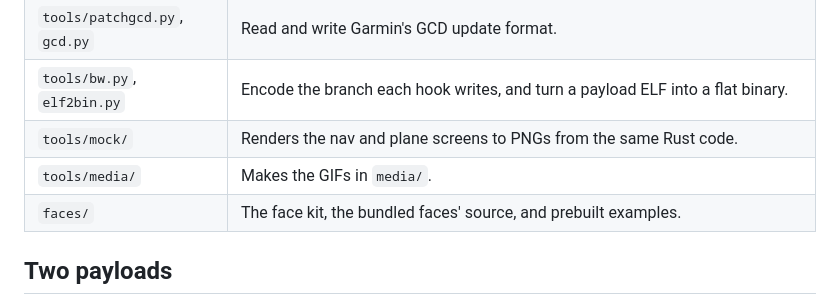
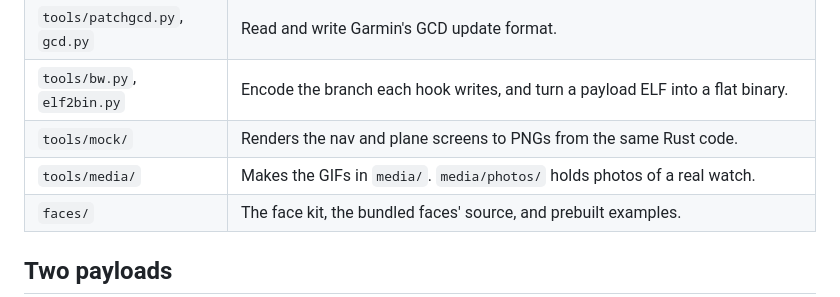
Before and after one commit to mil-orb/OpenInstinct, a Markdown page: docs/DEVELOPING.md, the part around the change. Drawn GitHub-style.

```diff
--- a/docs/DEVELOPING.md
+++ b/docs/DEVELOPING.md
@@ -14,7 +14,7 @@ How the repo fits together, how to build it, and how to test changes on your PC
 | `tools/patchgcd.py`, `gcd.py` | Read and write Garmin's GCD update format. |
 | `tools/bw.py`, `elf2bin.py` | Encode the branch each hook writes, and turn a payload ELF into a flat binary. |
 | `tools/mock/` | Renders the nav and plane screens to PNGs from the same Rust code. |
-| `tools/media/` | Makes the GIFs in `media/`. |
+| `tools/media/` | Makes the GIFs in `media/`. `media/photos/` holds photos of a real watch. |
 | `faces/` | The face kit, the bundled faces' source, and prebuilt examples. |
 
 ## Two payloads
```
Also changed, not shown: README.md (+8 -3 lines), media/photos/music_face.jpg (added), media/photos/navigation.jpg (added), media/photos/plane_finder.gif (added).
